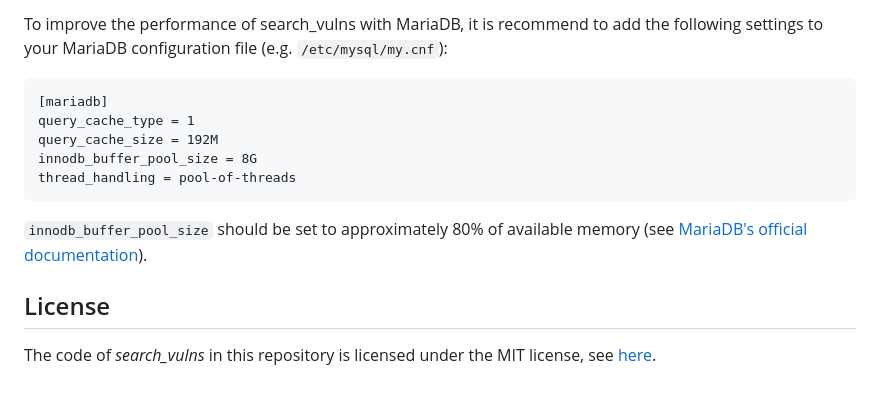
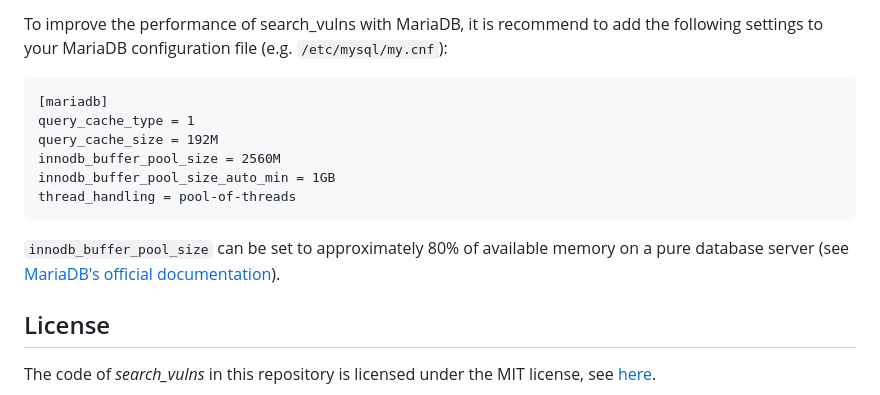
Before and after one commit to ra1nb0rn/search_vulns, a Markdown page: README.md, the part around the change. Drawn GitHub-style.

Commit message:
Update MariaDB config documentation

````diff
--- a/README.md
+++ b/README.md
@@ -274,10 +274,11 @@ To improve the performance of search_vulns with MariaDB, it is recommend to add
 [mariadb]
 query_cache_type = 1
 query_cache_size = 192M
-innodb_buffer_pool_size = 8G
+innodb_buffer_pool_size = 2560M
+innodb_buffer_pool_size_auto_min = 1GB
 thread_handling = pool-of-threads
 ```
-``innodb_buffer_pool_size`` should be set to approximately 80% of available memory (see [MariaDB's official documentation](https://mariadb.com/kb/en/innodb-system-variables/#innodb_buffer_pool_size)).
+``innodb_buffer_pool_size`` can be set to approximately 80% of available memory on a pure database server (see [MariaDB's official documentation](https://mariadb.com/kb/en/innodb-system-variables/#innodb_buffer_pool_size)).
 
 
 ## License
````
